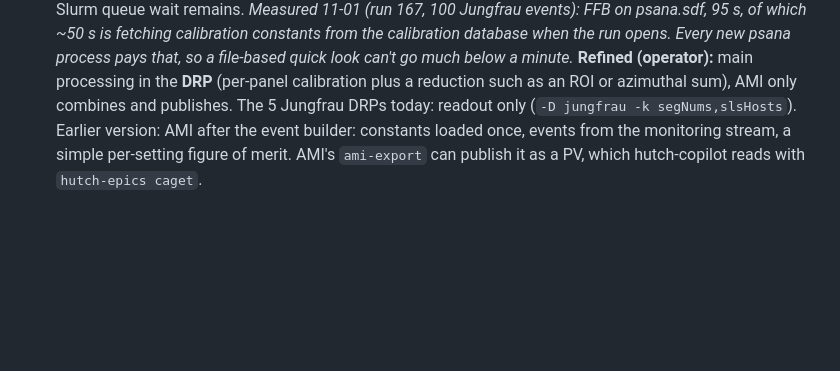
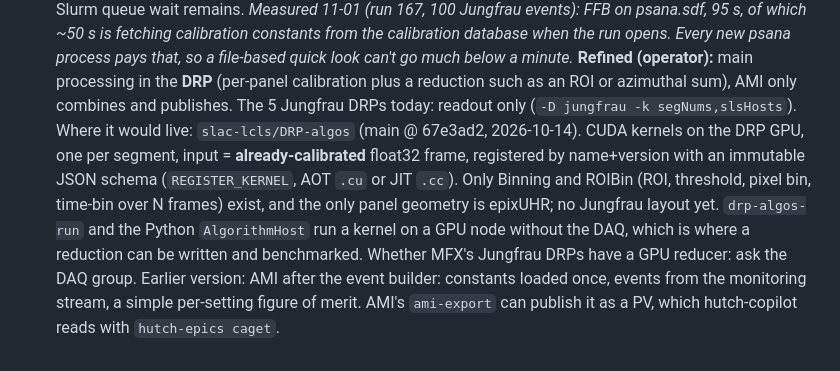
Before and after one commit to psagents/hutch-copilot, a Markdown page: BEAMTIME-2026-11-01.md, the part around the change. Drawn GitHub-style; blank space fills up the shorter version.

Commit message:
TST Beamtime 2026-11-01: note DRP-algos as the home for DRP-side reduction
Generated with AI

Co-Authored-By: SLAC AI

```diff
--- a/BEAMTIME-2026-11-01.md
+++ b/BEAMTIME-2026-11-01.md
@@ -248,7 +248,15 @@ one gap: `run` does not inherit the operator's environment.
        new psana process pays that, so a file-based quick look can't go much below a minute.*
        **Refined (operator):** main processing in the **DRP** (per-panel calibration plus
        a reduction such as an ROI or azimuthal sum), AMI only combines and publishes. The 5 Jungfrau
-       DRPs today: readout only (`-D jungfrau -k segNums,slsHosts`). Earlier version:
+       DRPs today: readout only (`-D jungfrau -k segNums,slsHosts`).
+       Where it would live: `slac-lcls/DRP-algos` (main @ 67e3ad2, 2026-10-14). CUDA kernels on the
+       DRP GPU, one per segment, input = **already-calibrated** float32 frame, registered by
+       name+version with an immutable JSON schema (`REGISTER_KERNEL`, AOT `.cu` or JIT `.cc`).
+       Only Binning and ROIBin (ROI, threshold, pixel bin, time-bin over N frames) exist, and the
+       only panel geometry is epixUHR; no Jungfrau layout yet. `drp-algos-run` and the Python
+       `AlgorithmHost` run a kernel on a GPU node without the DAQ, which is where a reduction can be
+       written and benchmarked. Whether MFX's Jungfrau DRPs have a GPU reducer: ask the DAQ group.
+       Earlier version:
        AMI after the event builder: constants loaded once, events
        from the monitoring stream, a simple per-setting figure of merit. AMI's `ami-export`
        can publish it as a PV, which hutch-copilot reads with `hutch-epics caget`.
```
